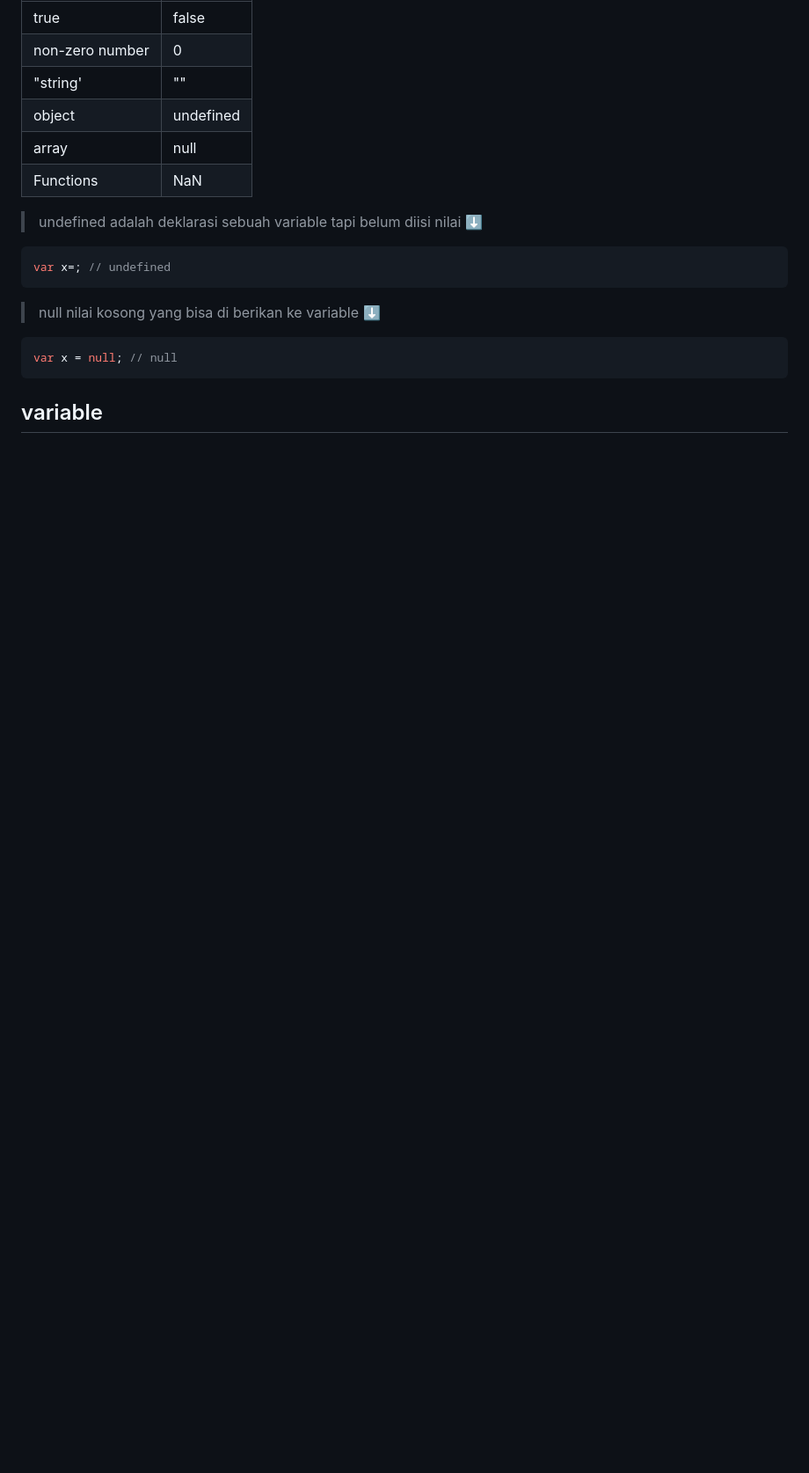
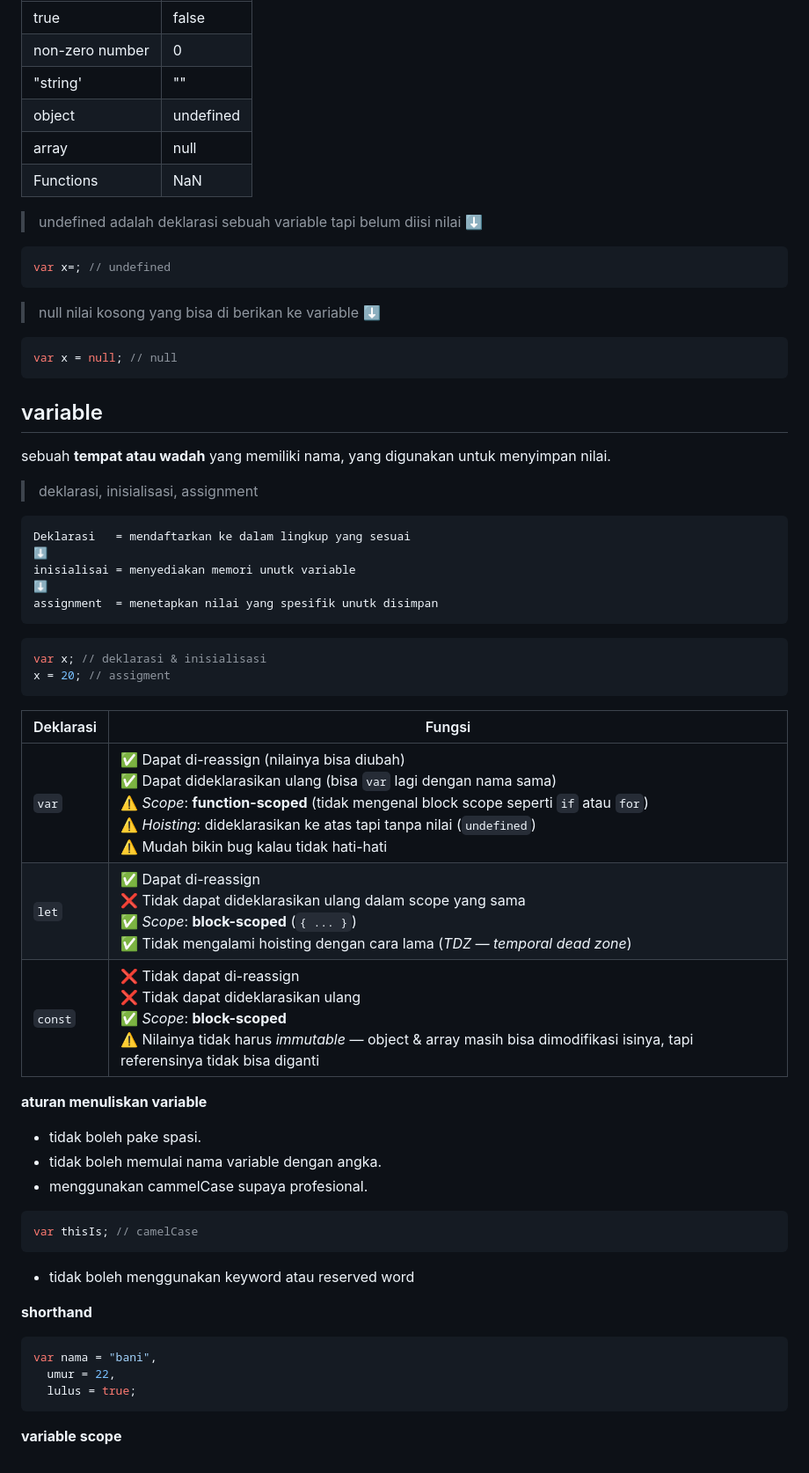
Before and after one commit to burhanudinrabbani666/java-script, a Markdown page: README.md, the part around the change. Shown: that part at 88% size. GitHub-like rendering; blank space fills up the shorter version.

Commit message:
session 2

````diff
--- a/README.md
+++ b/README.md
@@ -204,3 +204,46 @@ var x = null; // null
 ```
 
 ## variable
+
+sebuah **tempat atau wadah** yang memiliki nama, yang digunakan untuk menyimpan nilai.
+
+> deklarasi, inisialisasi, assignment
+
+    Deklarasi   = mendaftarkan ke dalam lingkup yang sesuai
+    ⬇️
+    inisialisai = menyediakan memori unutk variable
+    ⬇️
+    assignment  = menetapkan nilai yang spesifik unutk disimpan
+
+```js
+var x; // deklarasi & inisialisasi
+x = 20; // assigment
+```
+
+| Deklarasi | Fungsi                                                                                                                                                                                                                                                                                                                              |
+| --------- | ----------------------------------------------------------------------------------------------------------------------------------------------------------------------------------------------------------------------------------------------------------------------------------------------------------------------------------- |
+| `var`     | ✅ Dapat di-reassign (nilainya bisa diubah) <br> ✅ Dapat dideklarasikan ulang (bisa `var` lagi dengan nama sama) <br> ⚠️ _Scope_: **function-scoped** (tidak mengenal block scope seperti `if` atau `for`) <br> ⚠️ _Hoisting_: dideklarasikan ke atas tapi tanpa nilai (`undefined`) <br> ⚠️ Mudah bikin bug kalau tidak hati-hati |
+| `let`     | ✅ Dapat di-reassign <br> ❌ Tidak dapat dideklarasikan ulang dalam scope yang sama <br> ✅ _Scope_: **block-scoped** (`{ ... }`) <br> ✅ Tidak mengalami hoisting dengan cara lama (_TDZ — temporal dead zone_)                                                                                                                    |
+| `const`   | ❌ Tidak dapat di-reassign <br> ❌ Tidak dapat dideklarasikan ulang <br> ✅ _Scope_: **block-scoped** <br> ⚠️ Nilainya tidak harus _immutable_ — object & array masih bisa dimodifikasi isinya, tapi referensinya tidak bisa diganti                                                                                                |
+
+**aturan menuliskan variable**
+
+- tidak boleh pake spasi.
+- tidak boleh memulai nama variable dengan angka.
+- menggunakan cammelCase supaya profesional.
+
+```js
+var thisIs; // camelCase
+```
+
+- tidak boleh menggunakan keyword atau reserved word
+
+**shorthand**
+
+```js
+var nama = "bani",
+  umur = 22,
+  lulus = true;
+```
+
+**variable scope**
````
